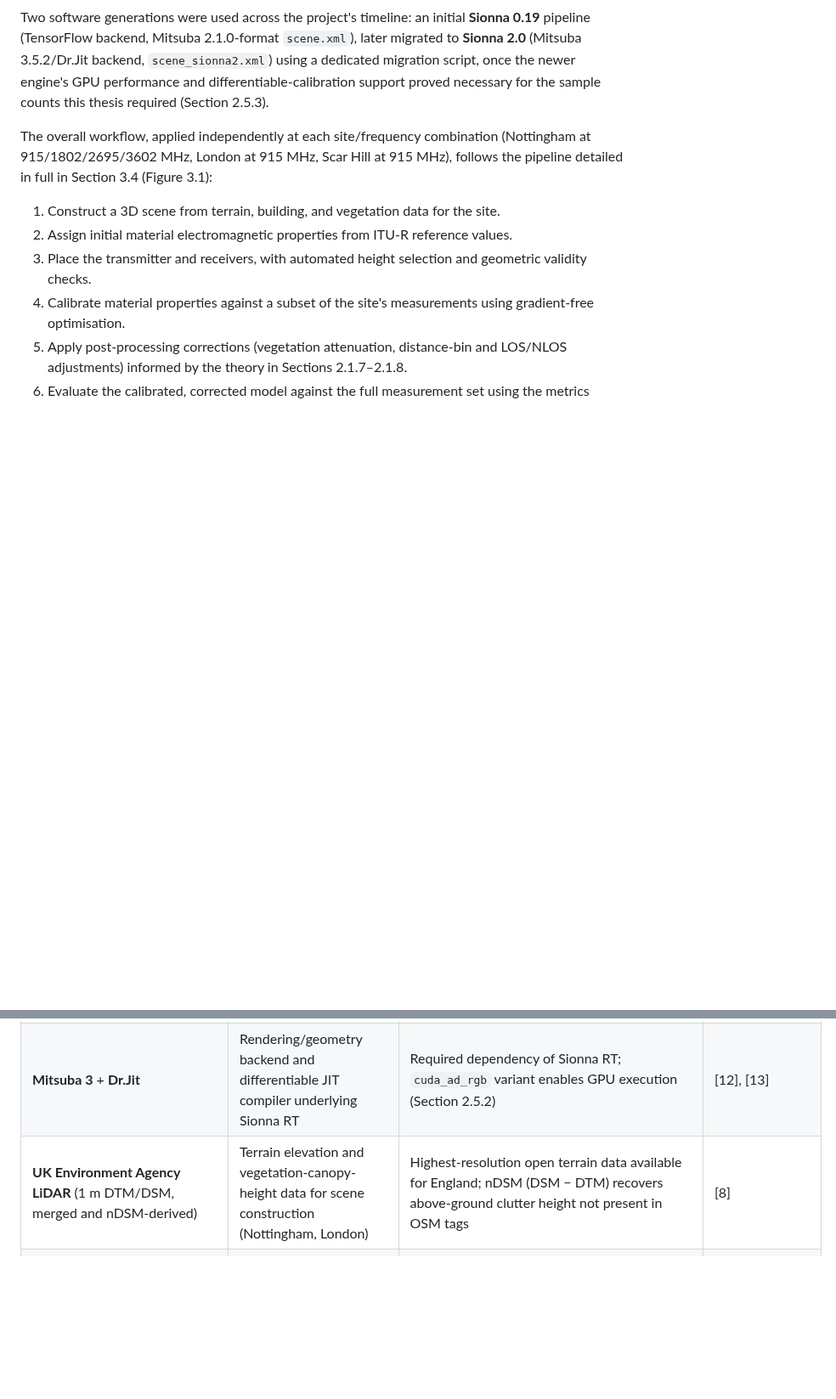
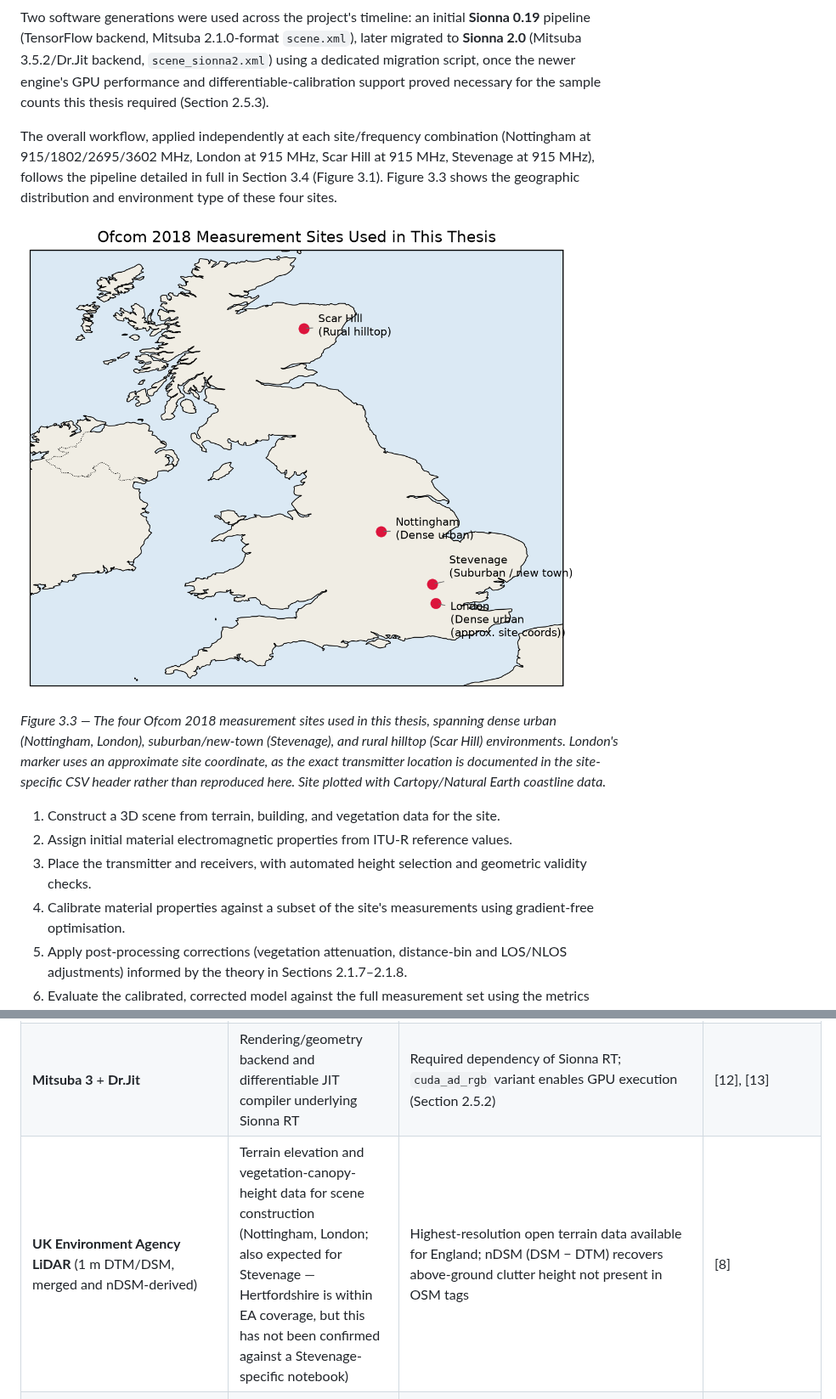
Before and after one commit to joujou78/Ray-Tracing---Sionna-RT, a Markdown page: thesis/chapter3_proposed_method.md, 2 parts joined by grey strips. Shown at 85% size. GitHub-like rendering; pictures changed too: thesis/figures/fig3_3_site_map.png (added); blank space fills up the shorter version.

Commit message:
Add Stevenage as a fourth site; add Figure 3.3 site-location map
Stevenage (915 MHz) is added throughout Chapter 3 and references.md's
Ofcom dataset entry, confirmed as a genuine Ofcom 2018 site (large
'new town', flat terrain, urban surroundings, TX at 17m AGL) via
independent search since it wasn't previously documented anywhere in
this project's notes. Site count corrected from 3/7 to 4/7 in the
scope constraint. No Stevenage-specific notebook/results exist in this
repo, so the LiDAR-vs-SRTM terrain source for it is flagged as an
inference (Hertfordshire is within EA coverage) rather than confirmed.

Adds Figure 3.3: a real Cartopy/Natural-Earth map plotting all four
site locations (Nottingham, London, Scar Hill, Stevenage) with their
environment type, generated from actual coordinates rather than a
placeholder.

Co-Authored-By: Claude Sonnet 5 <noreply@anthropic.com>
Claude-Session: https://claude.ai/code/session_01G8wqEdHFEXPaaMTBGV1de2

```diff
--- a/thesis/chapter3_proposed_method.md
+++ b/thesis/chapter3_proposed_method.md
@@ -8,7 +8,11 @@ This is **simulation-based, model-driven quantitative research**, combining dete
 
 Two software generations were used across the project's timeline: an initial **Sionna 0.19** pipeline (TensorFlow backend, Mitsuba 2.1.0-format `scene.xml`), later migrated to **Sionna 2.0** (Mitsuba 3.5.2/Dr.Jit backend, `scene_sionna2.xml`) using a dedicated migration script, once the newer engine's GPU performance and differentiable-calibration support proved necessary for the sample counts this thesis required (Section 2.5.3).
 
-The overall workflow, applied independently at each site/frequency combination (Nottingham at 915/1802/2695/3602 MHz, London at 915 MHz, Scar Hill at 915 MHz), follows the pipeline detailed in full in Section 3.4 (Figure 3.1):
+The overall workflow, applied independently at each site/frequency combination (Nottingham at 915/1802/2695/3602 MHz, London at 915 MHz, Scar Hill at 915 MHz, Stevenage at 915 MHz), follows the pipeline detailed in full in Section 3.4 (Figure 3.1). Figure 3.3 shows the geographic distribution and environment type of these four sites.
+
+![Figure 3.3 — Ofcom 2018 measurement sites used in this thesis](figures/fig3_3_site_map.png)
+
+*Figure 3.3 — The four Ofcom 2018 measurement sites used in this thesis, spanning dense urban (Nottingham, London), suburban/new-town (Stevenage), and rural hilltop (Scar Hill) environments. London's marker uses an approximate site coordinate, as the exact transmitter location is documented in the site-specific CSV header rather than reproduced here. Site plotted with Cartopy/Natural Earth coastline data.*
 
 1. Construct a 3D scene from terrain, building, and vegetation data for the site.
 2. Assign initial material electromagnetic properties from ITU-R reference values.
@@ -39,7 +43,7 @@ Within this overall strategy, the work also proceeded **iteratively rather than
 |---|---|---|---|
 | **Sionna RT 2.0** (migrated from an earlier Sionna 0.19 pipeline via a dedicated migration script) | Core ray-tracing engine: resolves reflection, diffraction, and scattering paths between transmitter and receivers | GPU-accelerated, differentiable, open-source — supports the sample counts (up to 100M per evaluation) and repeated re-calibration this thesis requires, and its `RadioMaterial`/`PathSolver`/`RadioMapSolver` API directly implements the theory in Sections 2.1.2–2.1.6 | [3] |
 | **Mitsuba 3** + **Dr.Jit** | Rendering/geometry backend and differentiable JIT compiler underlying Sionna RT | Required dependency of Sionna RT; `cuda_ad_rgb` variant enables GPU execution (Section 2.5.2) | [12], [13] |
-| **UK Environment Agency LiDAR** (1 m DTM/DSM, merged and nDSM-derived) | Terrain elevation and vegetation-canopy-height data for scene construction (Nottingham, London) | Highest-resolution open terrain data available for England; nDSM (DSM − DTM) recovers above-ground clutter height not present in OSM tags | [8] |
+| **UK Environment Agency LiDAR** (1 m DTM/DSM, merged and nDSM-derived) | Terrain elevation and vegetation-canopy-height data for scene construction (Nottingham, London; also expected for Stevenage — Hertfordshire is within EA coverage, but this has not been confirmed against a Stevenage-specific notebook) | Highest-resolution open terrain data available for England; nDSM (DSM − DTM) recovers above-ground clutter height not present in OSM tags | [8] |
 | **SRTM 30 m DEM** | Terrain elevation data for Scar Hill (Scotland, north of the EA LiDAR coverage boundary at ~55.9°N) | Only terrain source available for this site at project time; its coarser resolution is treated as an explicit constraint (Section 3.3), not silently absorbed into the result | — |
 | **OpenStreetMap** (via `osmnx`, `geopandas`) | Building footprints, road, water, and land-use polygons | Free, continuously updated, and already the standard geometry source paired with LiDAR in the literature (Section 2.1.3) | OpenStreetMap contributors |
 | **Blender** | Authoring/refining building geometry beyond raw OSM footprints; standardising material names to Sionna's taxonomy and exporting per-material PLY meshes | Needed where OSM footprint/height data alone is insufficient for a given building; the dedicated Blender→Sionna 2.0 baking guide documents this as a repeatable, three-phase procedure (preserve original → standardise materials → export PLYs per material) | — |
```
Also changed, not shown: other parts of thesis/chapter3_proposed_method.md (+1 -1 lines), thesis/references.md (+1 -1 lines).
